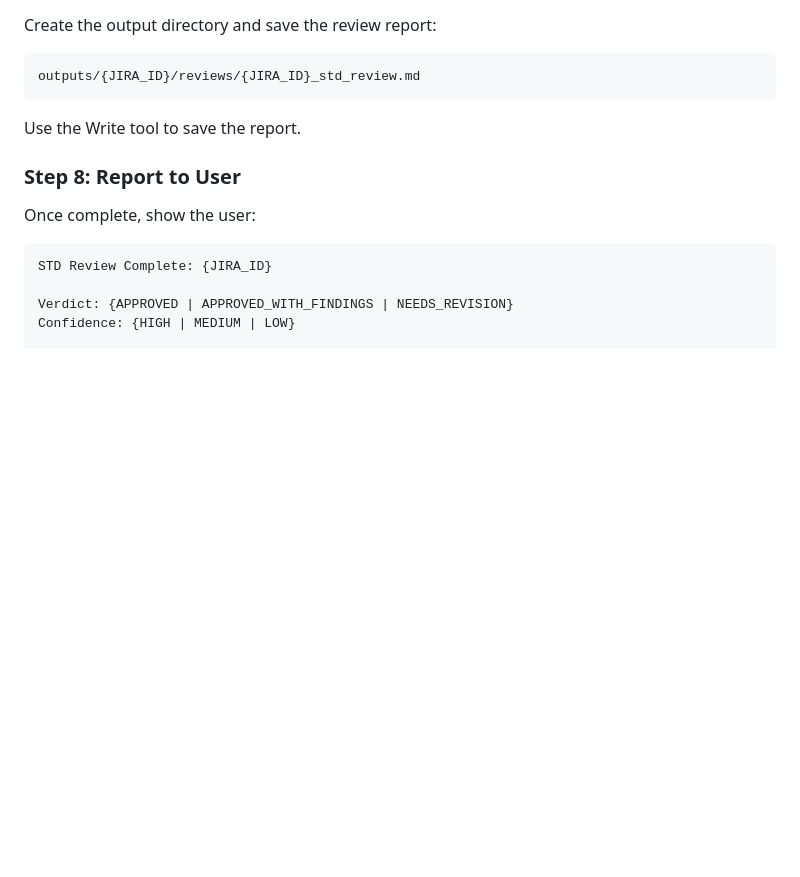
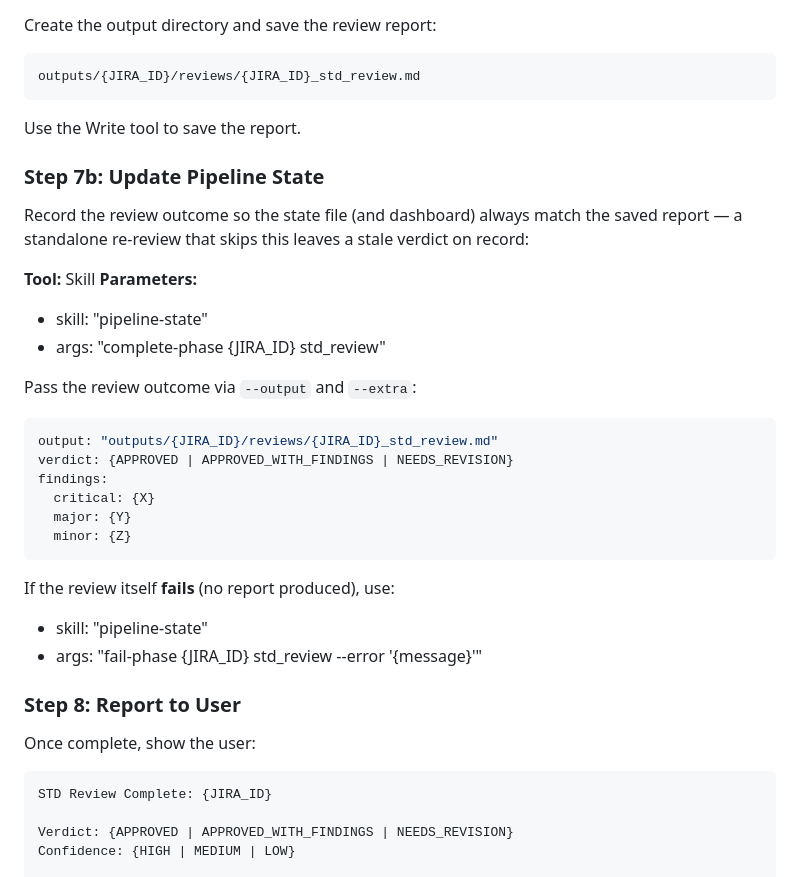
Before and after one commit to redhat-community-ai-tools/qualityflow, a Markdown page: commands/review-std.md, the part around the change. GitHub-like rendering; blank space fills up the shorter version.

````diff
--- a/commands/review-std.md
+++ b/commands/review-std.md
@@ -186,6 +186,31 @@ outputs/{JIRA_ID}/reviews/{JIRA_ID}_std_review.md
 
 Use the Write tool to save the report.
 
+### Step 7b: Update Pipeline State
+
+Record the review outcome so the state file (and dashboard) always match the
+saved report — a standalone re-review that skips this leaves a stale verdict
+on record:
+
+**Tool:** Skill
+**Parameters:**
+- skill: "pipeline-state"
+- args: "complete-phase {JIRA_ID} std_review"
+
+Pass the review outcome via `--output` and `--extra`:
+```yaml
+output: "outputs/{JIRA_ID}/reviews/{JIRA_ID}_std_review.md"
+verdict: {APPROVED | APPROVED_WITH_FINDINGS | NEEDS_REVISION}
+findings:
+  critical: {X}
+  major: {Y}
+  minor: {Z}
+```
+
+If the review itself **fails** (no report produced), use:
+- skill: "pipeline-state"
+- args: "fail-phase {JIRA_ID} std_review --error '{message}'"
+
 ### Step 8: Report to User
 
 Once complete, show the user:
````
Also changed, not shown: commands/review-stp.md (+25 -0 lines).
